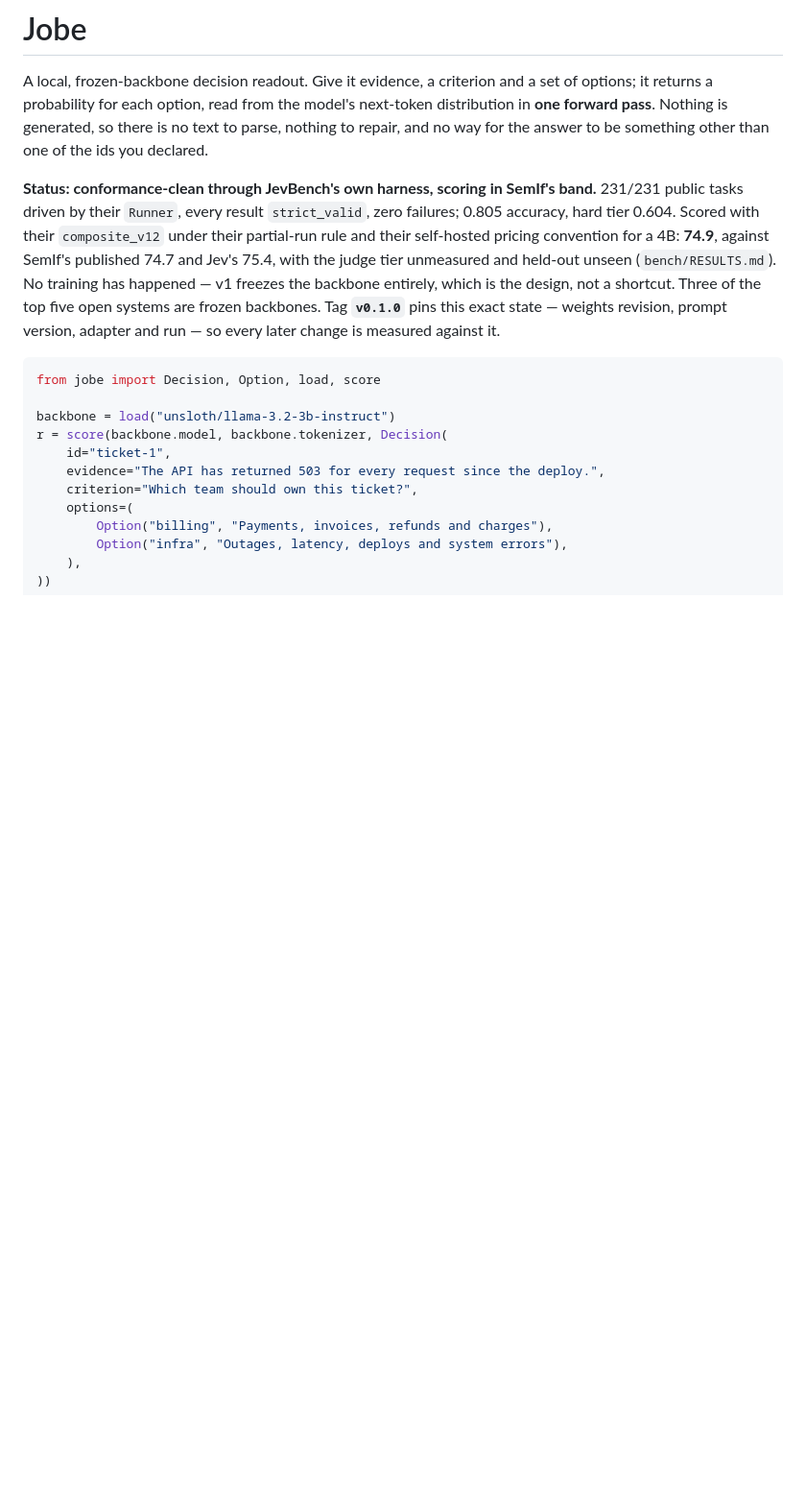
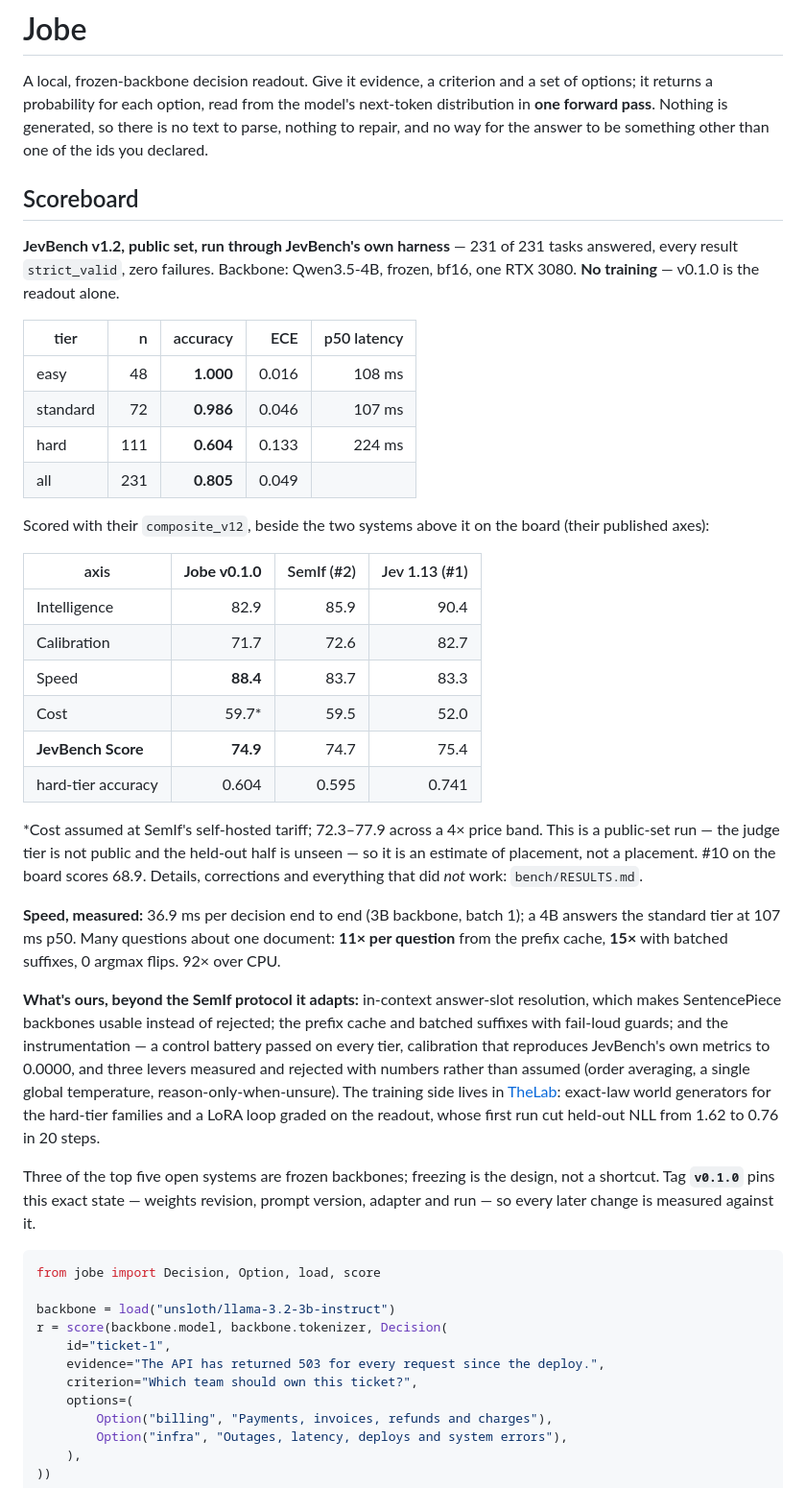
Before and after one commit to MantisShrimpdev/jobe, a Markdown page: README.md, the part around the change. Shown at 96% size. Drawn GitHub-style; blank space fills up the shorter version.

Commit message:
readme: a scoreboard on the front page
Per-tier accuracy, ECE and latency from the official-harness run; the four
axes and the composite beside SemIf and Jev; measured speed; what is ours
beyond the adapted protocol. Caveats kept to one line each.

Co-Authored-By: Claude Fable 5.1 <noreply@anthropic.com>

````diff
--- a/README.md
+++ b/README.md
@@ -6,16 +6,58 @@ next-token distribution in **one forward pass**. Nothing is generated, so there
 is no text to parse, nothing to repair, and no way for the answer to be
 something other than one of the ids you declared.
 
-**Status: conformance-clean through JevBench's own harness, scoring in
-SemIf's band.** 231/231 public tasks driven by their `Runner`, every result
-`strict_valid`, zero failures; 0.805 accuracy, hard tier 0.604. Scored with
-their `composite_v12` under their partial-run rule and their self-hosted
-pricing convention for a 4B: **74.9**, against SemIf's published 74.7 and Jev's
-75.4, with the judge tier unmeasured and held-out unseen (`bench/RESULTS.md`).
-No training has happened — v1 freezes the backbone entirely, which is the
-design, not a shortcut. Three of the top five open systems are frozen
-backbones. Tag **`v0.1.0`** pins this exact state — weights revision, prompt
-version, adapter and run — so every later change is measured against it.
+## Scoreboard
+
+**JevBench v1.2, public set, run through JevBench's own harness** — 231 of 231
+tasks answered, every result `strict_valid`, zero failures. Backbone:
+Qwen3.5-4B, frozen, bf16, one RTX 3080. **No training** — v0.1.0 is the
+readout alone.
+
+| tier | n | accuracy | ECE | p50 latency |
+|---|---:|---:|---:|---:|
+| easy | 48 | **1.000** | 0.016 | 108 ms |
+| standard | 72 | **0.986** | 0.046 | 107 ms |
+| hard | 111 | **0.604** | 0.133 | 224 ms |
+| all | 231 | **0.805** | 0.049 | |
+
+Scored with their `composite_v12`, beside the two systems above it on the
+board (their published axes):
+
+| axis | **Jobe v0.1.0** | SemIf (#2) | Jev 1.13 (#1) |
+|---|---:|---:|---:|
+| Intelligence | 82.9 | 85.9 | 90.4 |
+| Calibration | 71.7 | 72.6 | 82.7 |
+| Speed | **88.4** | 83.7 | 83.3 |
+| Cost | 59.7* | 59.5 | 52.0 |
+| **JevBench Score** | **74.9** | 74.7 | 75.4 |
+| hard-tier accuracy | 0.604 | 0.595 | 0.741 |
+
+\*Cost assumed at SemIf's self-hosted tariff; 72.3–77.9 across a 4× price
+band. This is a public-set run — the judge tier is not public and the
+held-out half is unseen — so it is an estimate of placement, not a placement.
+#10 on the board scores 68.9. Details, corrections and everything that did
+*not* work: `bench/RESULTS.md`.
+
+**Speed, measured:** 36.9 ms per decision end to end (3B backbone, batch 1);
+a 4B answers the standard tier at 107 ms p50. Many questions about one
+document: **11× per question** from the prefix cache, **15×** with batched
+suffixes, 0 argmax flips. 92× over CPU.
+
+**What's ours, beyond the SemIf protocol it adapts:** in-context answer-slot
+resolution, which makes SentencePiece backbones usable instead of rejected;
+the prefix cache and batched suffixes with fail-loud guards; and the
+instrumentation — a control battery passed on every tier, calibration that
+reproduces JevBench's own metrics to 0.0000, and three levers measured and
+rejected with numbers rather than assumed (order averaging, a single global
+temperature, reason-only-when-unsure). The training side lives in
+[TheLab](https://github.com/MantisShrimpdev/TheLab): exact-law world
+generators for the hard-tier families and a LoRA loop graded on the readout,
+whose first run cut held-out NLL from 1.62 to 0.76 in 20 steps.
+
+Three of the top five open systems are frozen backbones; freezing is the
+design, not a shortcut. Tag **`v0.1.0`** pins this exact state — weights
+revision, prompt version, adapter and run — so every later change is measured
+against it.
 
 ```python
 from jobe import Decision, Option, load, score
````
